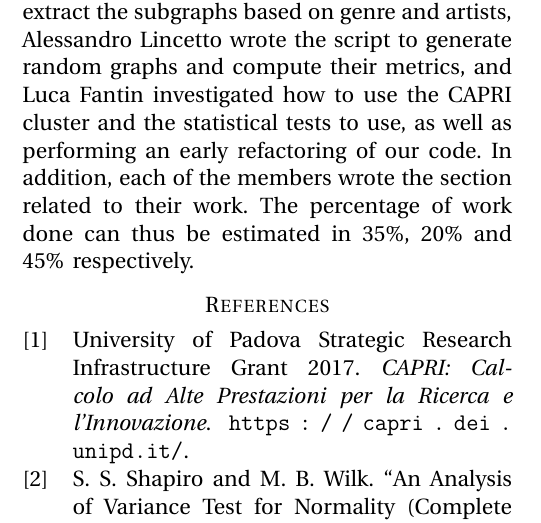
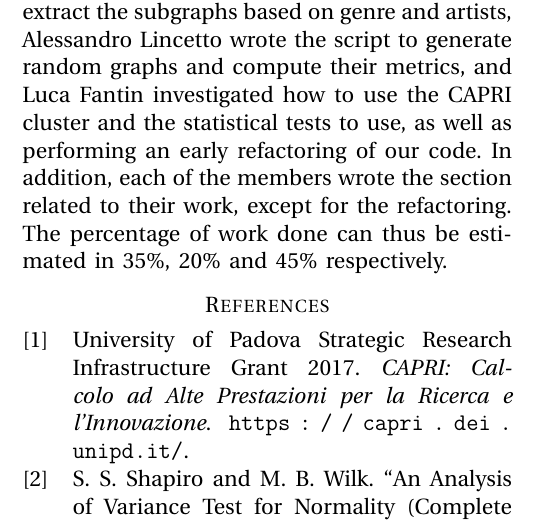
Before and after one commit to fantinluca/lfn_project, a LaTeX paper (reports/report2/report2.tex): part of one column of the page, cut so that both start at the same text. Compiled offline with pdfLaTeX.

Commit message:
contributions section fix

```diff
--- a/reports/report2/report2.tex
+++ b/reports/report2/report2.tex
@@ -83,7 +83,7 @@ Our statistical hypothesis testing procedure will comprise of two steps. Any sta
 
 \section*{Contributions}
 
-Out of the work presented in this report, Fabio Cociancich wrote the Python scripts to extract the subgraphs based on genre and artists, Alessandro Lincetto wrote the script to generate random graphs and compute their metrics, and Luca Fantin investigated how to use the CAPRI cluster and the statistical tests to use, as well as performing an early refactoring of our code. In addition, each of the members wrote the section related to their work. The percentage of work done can thus be estimated in 35\%, 20\% and 45\% respectively.
+Out of the work presented in this report, Fabio Cociancich wrote the Python scripts to extract the subgraphs based on genre and artists, Alessandro Lincetto wrote the script to generate random graphs and compute their metrics, and Luca Fantin investigated how to use the CAPRI cluster and the statistical tests to use, as well as performing an early refactoring of our code. In addition, each of the members wrote the section related to their work, except for the refactoring. The percentage of work done can thus be estimated in 35\%, 20\% and 45\% respectively.
 
 %\addtolength{\textheight}{-5cm}   % This command serves to balance the column lengths
                                   % on the last page of the document manually. It shortens
```
Also changed, not shown: reports/report2/report2.pdf, 1 other file.
